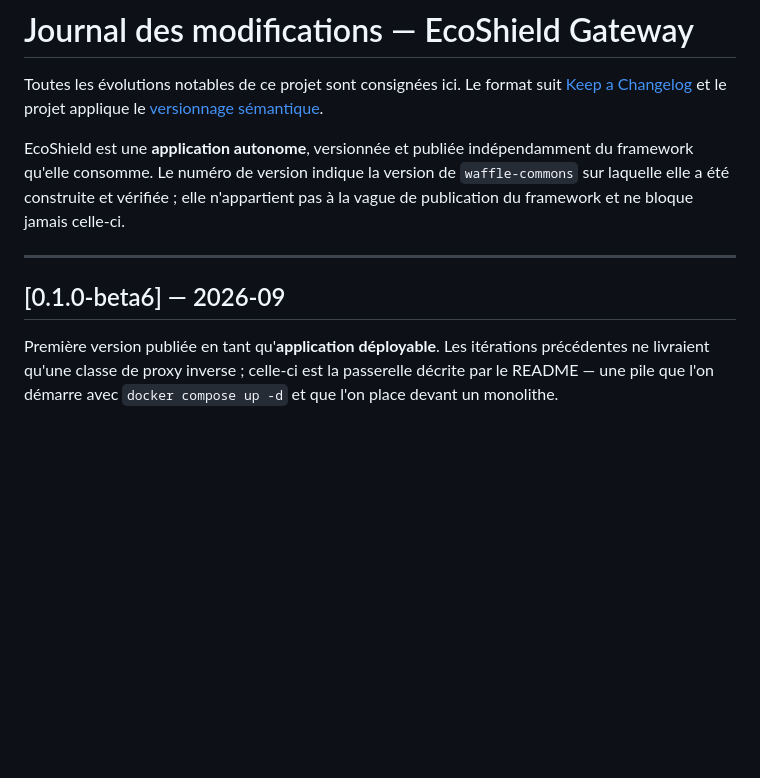
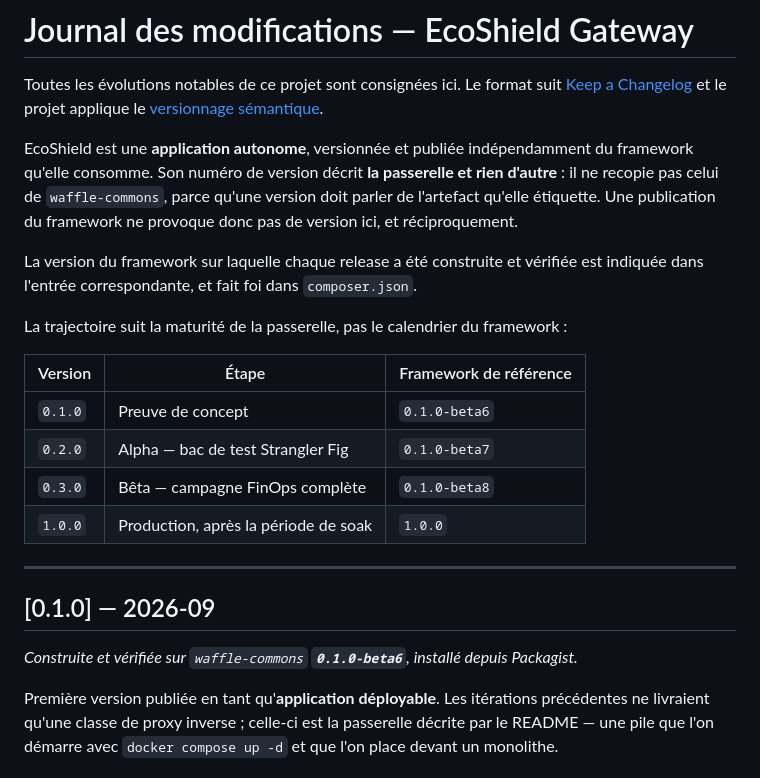
Before and after one commit to waffle-commons/ecoshield-gateway, a Markdown page: CHANGELOG.md, the part around the change. Rendered like a GitHub page; blank space fills up the shorter version.

Commit message:
docs(changelog): versionner la passerelle sur sa propre ligne, à partir de 0.1.0
La première release était étiquetée `0.1.0-beta6`, en recopie de la version du
framework. Deux problèmes.

Elle mentait sur l'artefact : c'est la PREMIÈRE publication de la passerelle, et
l'annoncer « sixième bêta » invite une question sans réponse — que s'est-il passé
dans les cinq précédentes. Pour une fiche de catalogue, c'est le genre de détail
qui coûte la crédibilité du reste.

Elle décrivait le mauvais paquet, ensuite : une version SemVer parle de la
compatibilité de l'artefact qu'elle étiquette. Recopier celle du framework
imposait de re-taguer la passerelle à chaque publication amont même sans
changement, et interdisait deux releases contre un même framework autrement
qu'en `0.1.0-beta6.1`. Cela recouplait aussi, en silence, deux calendriers que
`RELEASE_INCLUDE` sépare volontairement — la passerelle est hors de la vague
précisément pour ne jamais la bloquer.

`0.1.0` donc, avec une trajectoire qui suit la maturité de la passerelle telle
que la décrit déjà la feuille de route : POC, puis alpha (`[GATE-02]`), puis bêta
(`[GATE-03]`), puis production après le soak RC1.

Le préambule est corrigé dans la foulée : il affirmait que le numéro de version
« indique la version de waffle-commons », ce qui contredisait désormais son
propre en-tête. Le framework de référence est maintenant déclaré dans chaque
entrée, et fait foi dans `composer.json` — qui pinne déjà `^0.1.0-beta6` sur les
quatorze paquets, sans champ `version` de son côté, donc rien d'autre à changer.

Le README n'assertait aucune version de la passerelle : sa seule occurrence de
`0.1.0-beta6` étiquette le framework dans le tableau d'architecture, et reste
juste.

Co-Authored-By: Claude Opus 5 (1M context) <noreply@anthropic.com>
Claude-Session: https://claude.ai/code/session_01BfWL7TFPFuZFZJyTEEAWA4

```diff
--- a/CHANGELOG.md
+++ b/CHANGELOG.md
@@ -5,13 +5,27 @@ Le format suit [Keep a Changelog](https://keepachangelog.com/fr/1.1.0/) et le pr
 [versionnage sémantique](https://semver.org/lang/fr/).
 
 EcoShield est une **application autonome**, versionnée et publiée indépendamment du framework
-qu'elle consomme. Le numéro de version indique la version de `waffle-commons` sur laquelle elle a été
-construite et vérifiée ; elle n'appartient pas à la vague de publication du framework et ne bloque
-jamais celle-ci.
+qu'elle consomme. Son numéro de version décrit **la passerelle et rien d'autre** : il ne recopie pas
+celui de `waffle-commons`, parce qu'une version doit parler de l'artefact qu'elle étiquette. Une
+publication du framework ne provoque donc pas de version ici, et réciproquement.
+
+La version du framework sur laquelle chaque release a été construite et vérifiée est indiquée dans
+l'entrée correspondante, et fait foi dans `composer.json`.
+
+La trajectoire suit la maturité de la passerelle, pas le calendrier du framework :
+
+| Version | Étape | Framework de référence |
+|---|---|---|
+| `0.1.0` | Preuve de concept | `0.1.0-beta6` |
+| `0.2.0` | Alpha — bac de test Strangler Fig | `0.1.0-beta7` |
+| `0.3.0` | Bêta — campagne FinOps complète | `0.1.0-beta8` |
+| `1.0.0` | Production, après la période de soak | `1.0.0` |
 
 ---
 
-## [0.1.0-beta6] — 2026-09
+## [0.1.0] — 2026-09
+
+_Construite et vérifiée sur `waffle-commons` **`0.1.0-beta6`**, installé depuis Packagist._
 
 Première version publiée en tant qu'**application déployable**. Les itérations précédentes ne
 livraient qu'une classe de proxy inverse ; celle-ci est la passerelle décrite par le README — une
```
